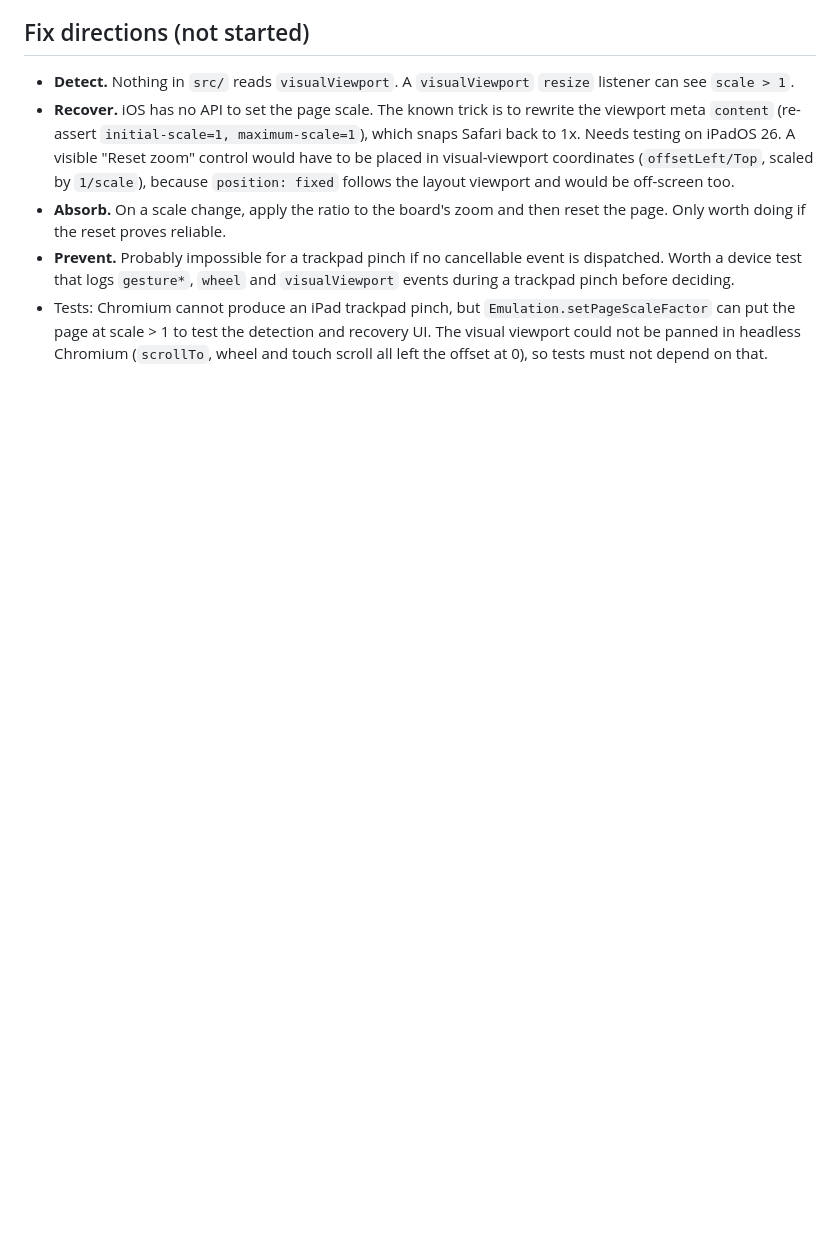
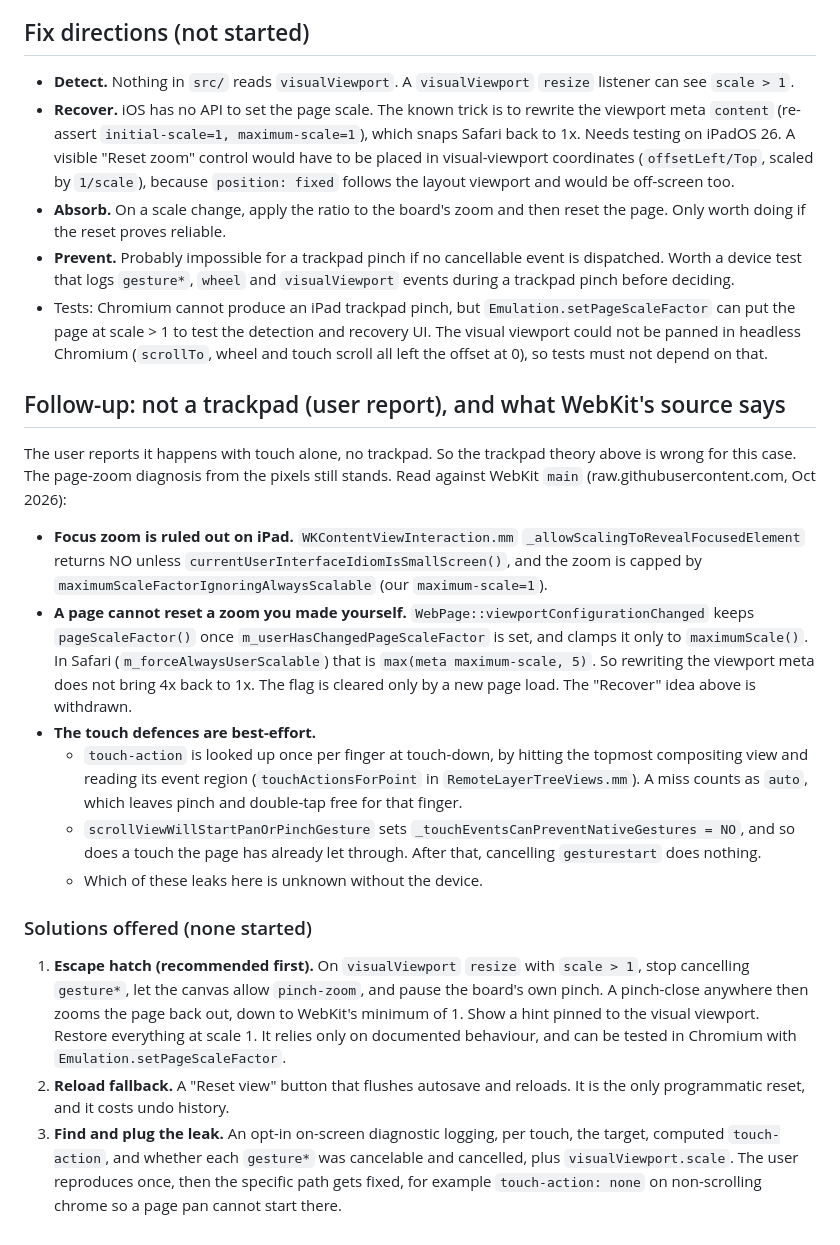
Before and after one commit to digster/mindflow, a Markdown page: memory/2026-10-29.md, the part around the change. Drawn GitHub-style; blank space fills up the shorter version.

Commit message:
docs: correct the iPad hidden-chrome notes and list solutions
The user reports it happens with touch alone, so the trackpad theory was
wrong. WebKit's source rules out focus zoom on iPad. It also shows that
a page cannot reset a zoom the user made, since the scale is clamped only
to max(maximum-scale, 5) until the next page load. And it shows where the
touch-action and gesture-cancel defences can leak.

Records three options: an escape hatch that lets a pinch zoom the page
back out, a reload fallback, and an on-device diagnostic to find the
leak. Investigation only, no code changed.

```diff
--- a/memory/2026-10-29.md
+++ b/memory/2026-10-29.md
@@ -103,3 +103,47 @@ a trackpad pinch sends the events being cancelled.
   detection and recovery UI. The visual viewport could not be panned in
   headless Chromium (`scrollTo`, wheel and touch scroll all left the offset at
   0), so tests must not depend on that.
+
+## Follow-up: not a trackpad (user report), and what WebKit's source says
+
+The user reports it happens with touch alone, no trackpad. So the trackpad
+theory above is wrong for this case. The page-zoom diagnosis from the pixels
+still stands. Read against WebKit `main` (raw.githubusercontent.com, Oct 2026):
+
+- **Focus zoom is ruled out on iPad.** `WKContentViewInteraction.mm`
+  `_allowScalingToRevealFocusedElement` returns NO unless
+  `currentUserInterfaceIdiomIsSmallScreen()`, and the zoom is capped by
+  `maximumScaleFactorIgnoringAlwaysScalable` (our `maximum-scale=1`).
+- **A page cannot reset a zoom you made yourself.** `WebPage::viewportConfigurationChanged`
+  keeps `pageScaleFactor()` once `m_userHasChangedPageScaleFactor` is set, and
+  clamps it only to `maximumScale()`. In Safari (`m_forceAlwaysUserScalable`)
+  that is `max(meta maximum-scale, 5)`. So rewriting the viewport meta does
+  not bring 4x back to 1x. The flag is cleared only by a new page load. The
+  "Recover" idea above is withdrawn.
+- **The touch defences are best-effort.**
+  - `touch-action` is looked up once per finger at touch-down, by hitting the
+    topmost compositing view and reading its event region (`touchActionsForPoint`
+    in `RemoteLayerTreeViews.mm`). A miss counts as `auto`, which leaves pinch
+    and double-tap free for that finger.
+  - `scrollViewWillStartPanOrPinchGesture` sets
+    `_touchEventsCanPreventNativeGestures = NO`, and so does a touch the page
+    has already let through. After that, cancelling `gesturestart` does
+    nothing.
+  - Which of these leaks here is unknown without the device.
+
+### Solutions offered (none started)
+
+1. **Escape hatch (recommended first).** On `visualViewport` `resize` with
+   `scale > 1`, stop cancelling `gesture*`, let the canvas allow `pinch-zoom`,
+   and pause the board's own pinch. A pinch-close anywhere then zooms the page
+   back out, down to WebKit's minimum of 1. Show a hint pinned to the visual
+   viewport. Restore everything at scale 1. It relies only on documented
+   behaviour, and can be tested in Chromium with
+   `Emulation.setPageScaleFactor`.
+2. **Reload fallback.** A "Reset view" button that flushes autosave and
+   reloads. It is the only programmatic reset, and it costs undo history.
+3. **Find and plug the leak.** An opt-in on-screen diagnostic logging, per
+   touch, the target, computed `touch-action`, and whether each `gesture*` was
+   cancelable and cancelled, plus `visualViewport.scale`. The user reproduces
+   once, then the specific path gets fixed, for example `touch-action: none`
+   on non-scrolling chrome so a page pan cannot start there.
```
Also changed, not shown: PROMPT.md (+15 -0 lines).
